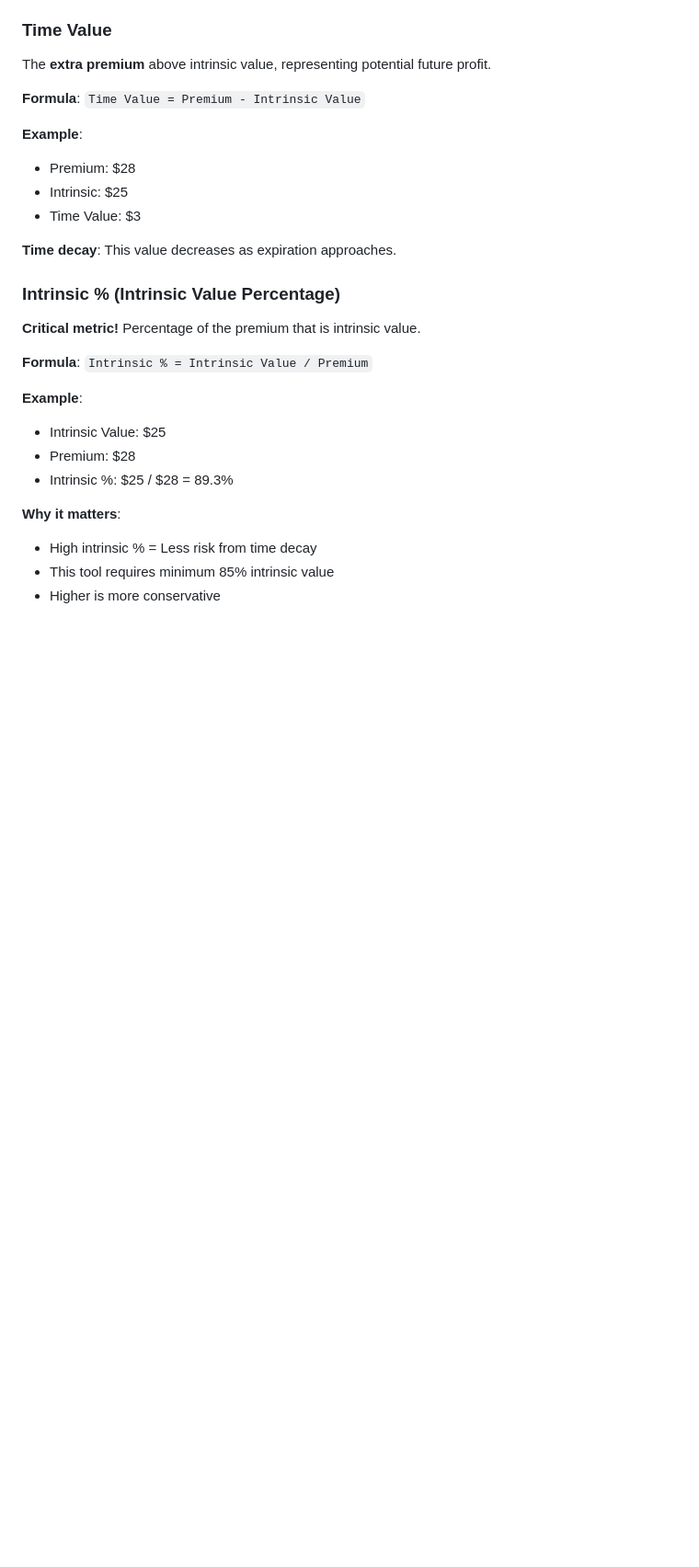
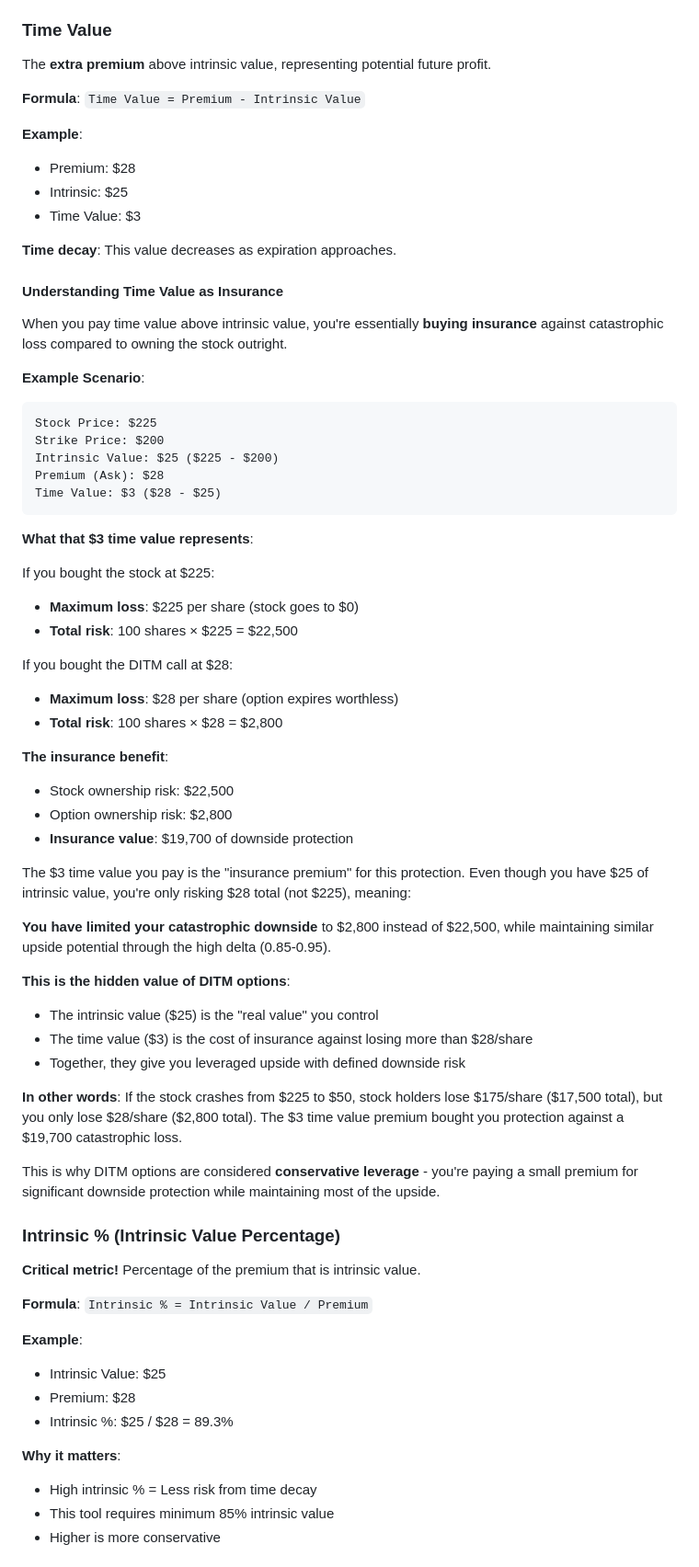
Before and after one commit to joemooney/ditm-options-builder, a Markdown page: USER_GUIDE.md, the part around one of its changes. Shown at 92% size. Rendered like a GitHub page; blank space fills up the shorter version.

````diff
--- a/USER_GUIDE.md
+++ b/USER_GUIDE.md
@@ -158,6 +158,47 @@ The **extra premium** above intrinsic value, representing potential future profi
 
 **Time decay**: This value decreases as expiration approaches.
 
+#### Understanding Time Value as Insurance
+
+When you pay time value above intrinsic value, you're essentially **buying insurance** against catastrophic loss compared to owning the stock outright.
+
+**Example Scenario**:
+```
+Stock Price: $225
+Strike Price: $200
+Intrinsic Value: $25 ($225 - $200)
+Premium (Ask): $28
+Time Value: $3 ($28 - $25)
+```
+
+**What that $3 time value represents**:
+
+If you bought the stock at $225:
+- **Maximum loss**: $225 per share (stock goes to $0)
+- **Total risk**: 100 shares × $225 = $22,500
+
+If you bought the DITM call at $28:
+- **Maximum loss**: $28 per share (option expires worthless)
+- **Total risk**: 100 shares × $28 = $2,800
+
+**The insurance benefit**:
+- Stock ownership risk: $22,500
+- Option ownership risk: $2,800
+- **Insurance value**: $19,700 of downside protection
+
+The $3 time value you pay is the "insurance premium" for this protection. Even though you have $25 of intrinsic value, you're only risking $28 total (not $225), meaning:
+
+**You have limited your catastrophic downside** to $2,800 instead of $22,500, while maintaining similar upside potential through the high delta (0.85-0.95).
+
+**This is the hidden value of DITM options**:
+- The intrinsic value ($25) is the "real value" you control
+- The time value ($3) is the cost of insurance against losing more than $28/share
+- Together, they give you leveraged upside with defined downside risk
+
+**In other words**: If the stock crashes from $225 to $50, stock holders lose $175/share ($17,500 total), but you only lose $28/share ($2,800 total). The $3 time value premium bought you protection against a $19,700 catastrophic loss.
+
+This is why DITM options are considered **conservative leverage** - you're paying a small premium for significant downside protection while maintaining most of the upside.
+
 ### Intrinsic % (Intrinsic Value Percentage)
 **Critical metric!** Percentage of the premium that is intrinsic value.
 
````
Also changed, not shown: other parts of USER_GUIDE.md (+40 -0 lines).
